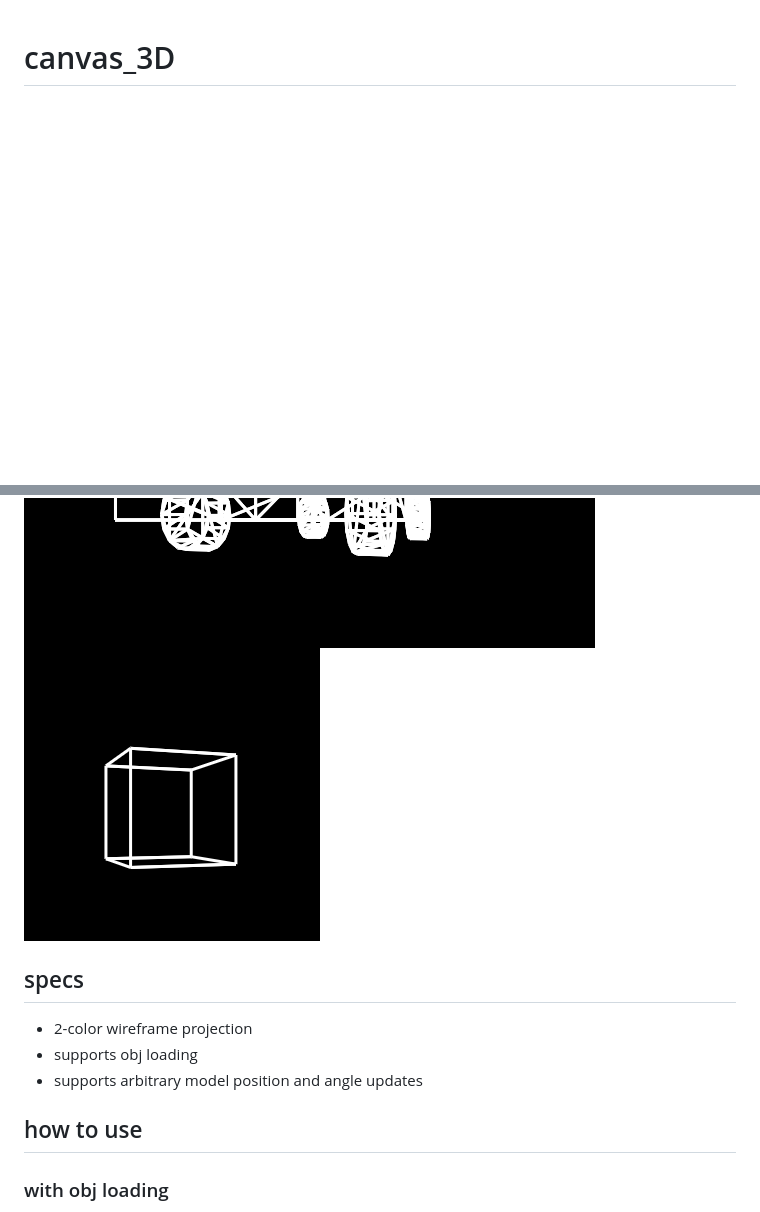
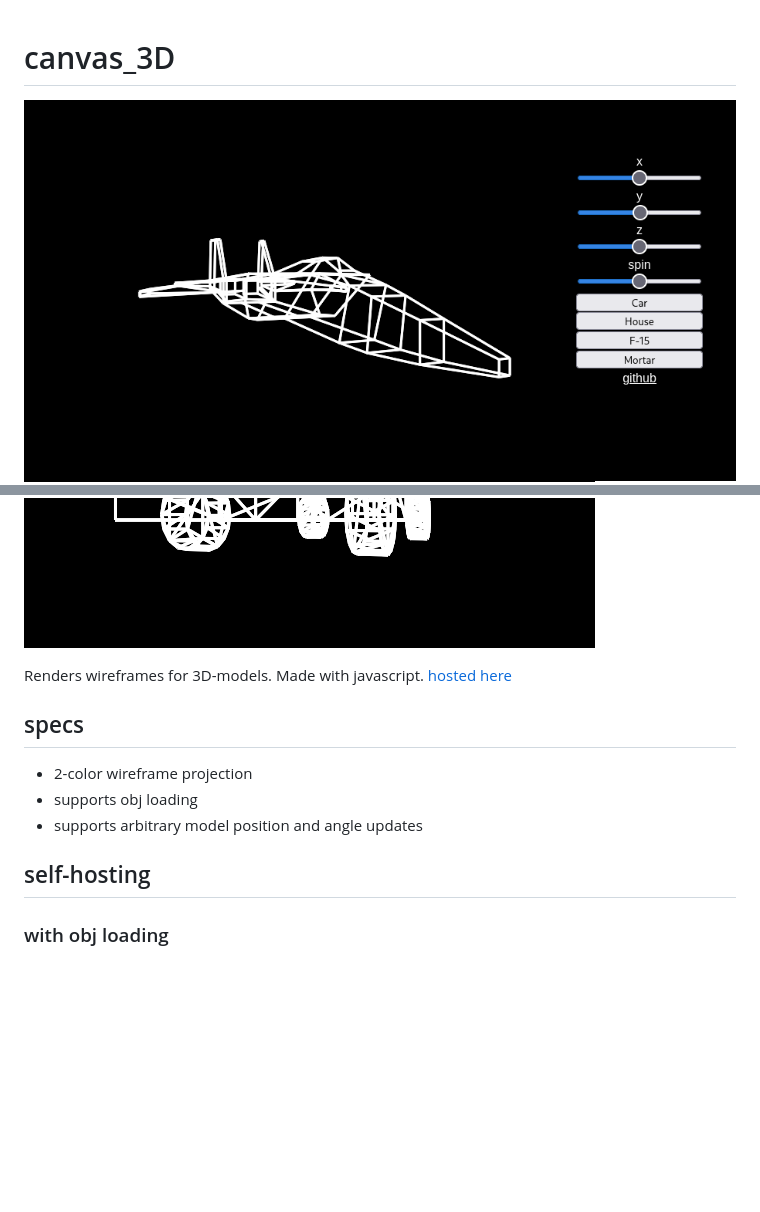
Before and after one commit to mortargoblin/canvas_3D, a Markdown page: README.md, 2 parts joined by grey strips. GitHub-like rendering; pictures changed too: img/F15.png (added); blank space fills up the shorter version.

```diff
--- a/README.md
+++ b/README.md
@@ -1,7 +1,10 @@
 # canvas_3D
 
+![F-15](/img/F15.png)
 ![car](/img/car.png)
-![cube](/img/cube.png)
+
+Renders wireframes for 3D-models. Made with javascript.
+[hosted here](https://canvas-3d.netlify.app/)
 
 ## specs
 
@@ -9,7 +12,7 @@
 - supports obj loading
 - supports arbitrary model position and angle updates
 
-## how to use
+## self-hosting
 
 ### with obj loading
 
```
Also changed, not shown: 5 other files.
